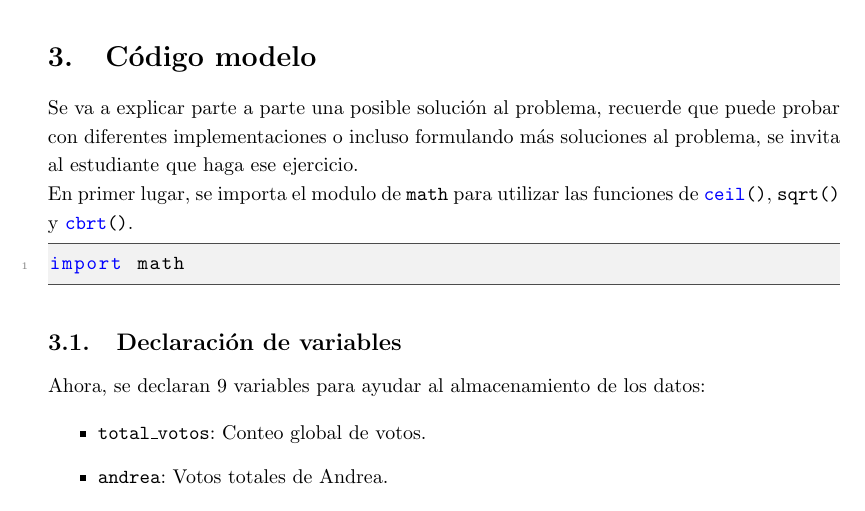
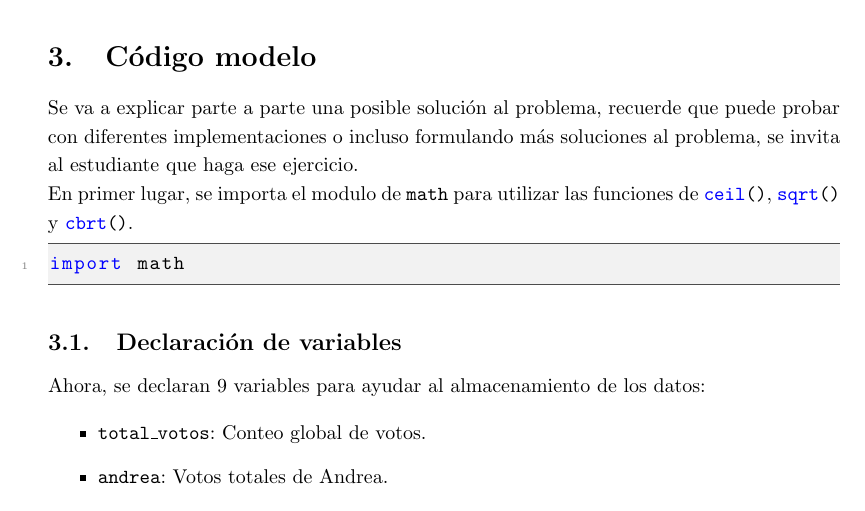
Before and after one commit to TheLudway/Problemas, a LaTeX document (VotacionHexagonal/Solucion/main.tex): part of page 8 of 13, cut so that both start at the same text. Compiled offline with pdfLaTeX.

Commit message:
Pequeña modificación de colores

```diff
--- a/VotacionHexagonal/Solucion/main.tex
+++ b/VotacionHexagonal/Solucion/main.tex
@@ -123,7 +123,7 @@
   framerule=0.5pt,
   tabsize=4,
   captionpos=b,
-  morekeywords={ceil,cbrt,fact},
+  morekeywords={ceil,cbrt,fact,sqrt},
 }
 
 \lstdefinestyle{cppstyle}{
```
Also changed, not shown: VotacionHexagonal/Solucion/main.pdf.
